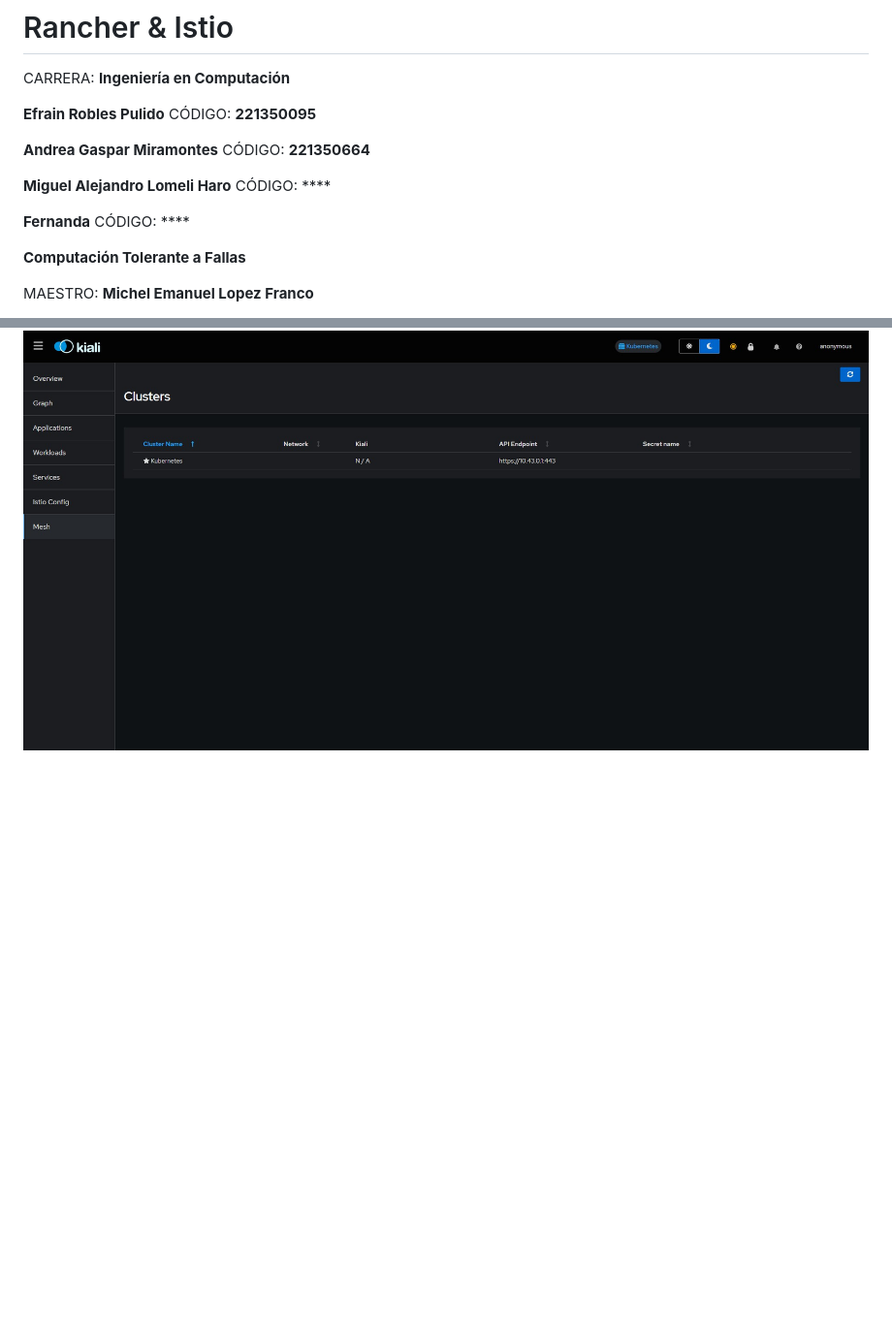
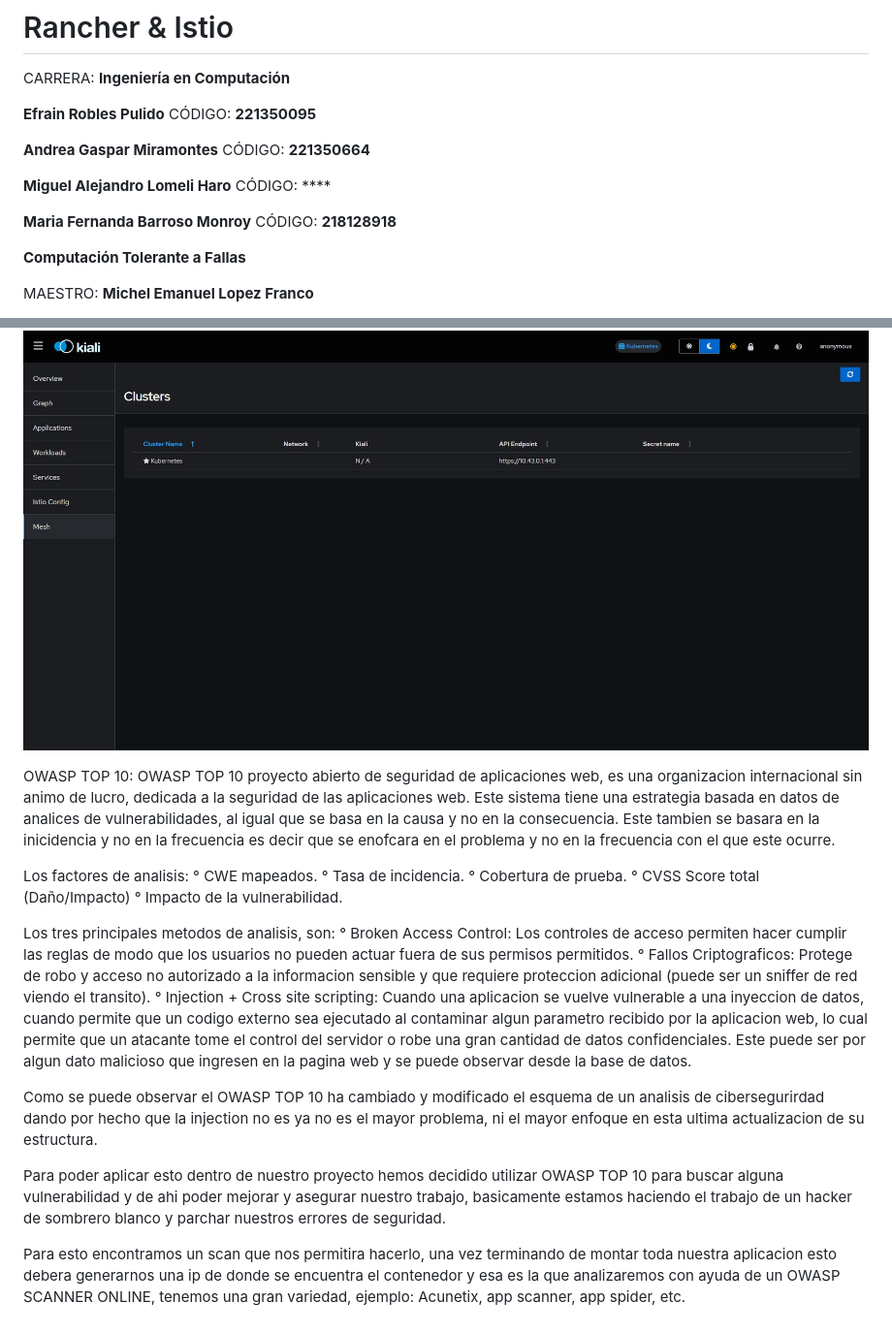
Before and after one commit to EfrainRP/Kubernetes---Fault-Tolerant, a Markdown page: README.md, 2 parts joined by grey strips. Shown: that part at 97% size. GitHub-like rendering; blank space fills up the shorter version.

```diff
--- a/README.md
+++ b/README.md
@@ -8,7 +8,7 @@ CARRERA: **Ingeniería en Computación**
 
 **Miguel Alejandro Lomeli Haro** CÓDIGO: ****
 
-**Fernanda** CÓDIGO: ****
+**Maria Fernanda Barroso Monroy** CÓDIGO: **218128918**
 
 **Computación Tolerante a Fallas**
 
@@ -100,3 +100,29 @@ Además de que si queremos ver la grafica del flujo de informacion de nuestra pa
 Y despues de todo lo anterior solo tienes que ejecutar lo siguiente `kubectl dashboard kiali` y ya podras ver el panel de Kiali.
 
 ![image](https://github.com/EfrainRP/Kubernetes---Fault-Tolerant/blob/main/Images/imagen%204.jpg)
+
+OWASP TOP 10:
+OWASP TOP 10 proyecto abierto de seguridad de aplicaciones web, es una organizacion internacional sin animo de lucro, dedicada a la seguridad de las aplicaciones web.
+Este sistema tiene una estrategia basada en datos de analices de vulnerabilidades, al igual que se basa en la causa y no en la consecuencia.
+Este tambien se basara en la inicidencia y no en la frecuencia es decir que se enofcara en el problema y no en la frecuencia con el que este ocurre.
+
+Los factores de analisis:
+° CWE mapeados.
+° Tasa de incidencia.
+° Cobertura de prueba.
+° CVSS Score total (Daño/Impacto)
+° Impacto de la vulnerabilidad.
+
+Los tres principales metodos de analisis, son:
+° Broken Access Control:
+Los controles de acceso permiten hacer cumplir las reglas de modo que los usuarios no pueden actuar fuera de sus permisos permitidos.
+° Fallos Criptograficos:
+Protege de robo y acceso no autorizado a la informacion sensible y que requiere proteccion adicional (puede ser un sniffer de red viendo el transito).
+° Injection + Cross site scripting:
+Cuando una aplicacion se vuelve vulnerable a una inyeccion de datos, cuando permite que un codigo externo sea ejecutado al contaminar algun parametro recibido por la aplicacion web, lo cual permite que un atacante tome el control del servidor o robe una gran cantidad de datos confidenciales. Este puede ser por algun dato malicioso que ingresen en la pagina web y se puede observar desde la base de datos.
+
+Como se puede observar el OWASP TOP 10 ha cambiado y modificado el esquema de un analisis de cibersegurirdad dando por hecho que la injection no es ya no es el mayor problema, ni el mayor enfoque en esta ultima actualizacion de su estructura.
+
+Para poder aplicar esto dentro de nuestro proyecto hemos decidido utilizar OWASP TOP 10 para buscar alguna vulnerabilidad y de ahi poder mejorar y asegurar nuestro trabajo, basicamente estamos haciendo el trabajo de un hacker de sombrero blanco y parchar nuestros errores de seguridad.
+
+Para esto encontramos un scan que nos permitira hacerlo, una vez terminando de montar toda nuestra aplicacion esto debera generarnos una ip de donde se encuentra el contenedor y esa es la que analizaremos con ayuda de un OWASP SCANNER ONLINE, tenemos una gran variedad, ejemplo: Acunetix, app scanner, app spider, etc.
```
